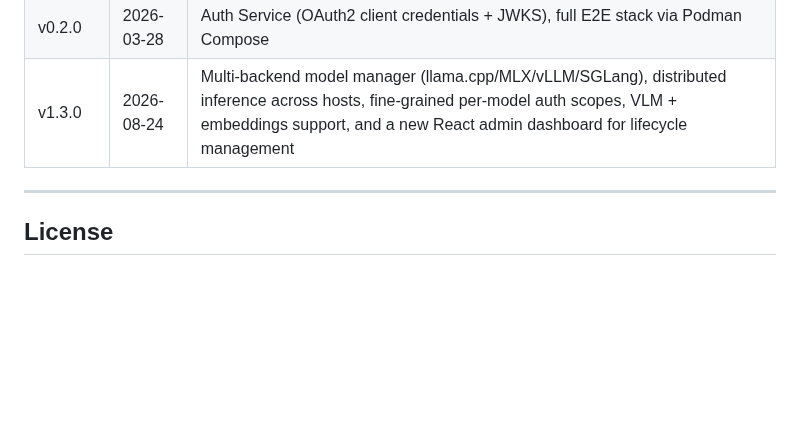
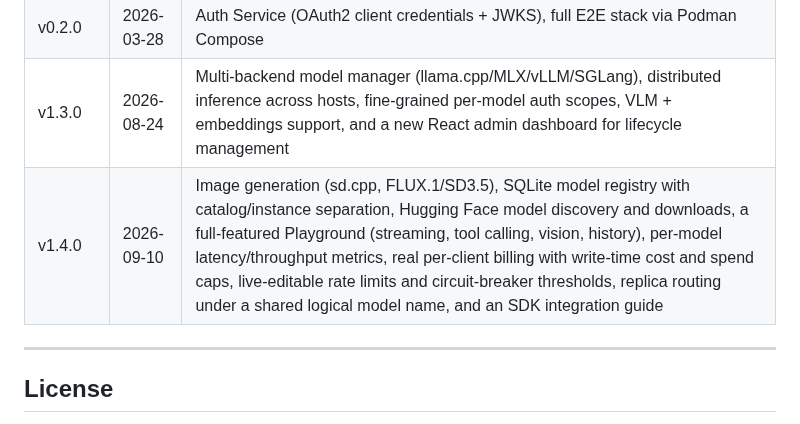
Before and after one commit to Root1V/prometheus-inference-platform, a Markdown page: README.md, the part around the change. GitHub-like rendering; blank space fills up the shorter version.

Commit message:
docs(README): add v1.4.0 to release history
Co-Authored-By: Claude Opus 5 <noreply@anthropic.com>

```diff
--- a/README.md
+++ b/README.md
@@ -488,6 +488,7 @@ edge-ai-inference/
 | v0.1.0 | 2026-03-28 | Gateway core, JWT auth, llama.cpp runtime scripts |
 | v0.2.0 | 2026-03-28 | Auth Service (OAuth2 client credentials + JWKS), full E2E stack via Podman Compose |
 | v1.3.0 | 2026-08-24 | Multi-backend model manager (llama.cpp/MLX/vLLM/SGLang), distributed inference across hosts, fine-grained per-model auth scopes, VLM + embeddings support, and a new React admin dashboard for lifecycle management |
+| v1.4.0 | 2026-09-10 | Image generation (sd.cpp, FLUX.1/SD3.5), SQLite model registry with catalog/instance separation, Hugging Face model discovery and downloads, a full-featured Playground (streaming, tool calling, vision, history), per-model latency/throughput metrics, real per-client billing with write-time cost and spend caps, live-editable rate limits and circuit-breaker thresholds, replica routing under a shared logical model name, and an SDK integration guide |
 
 ---
 
```
